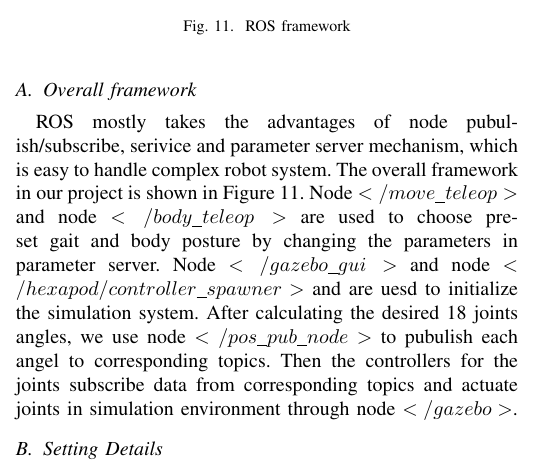
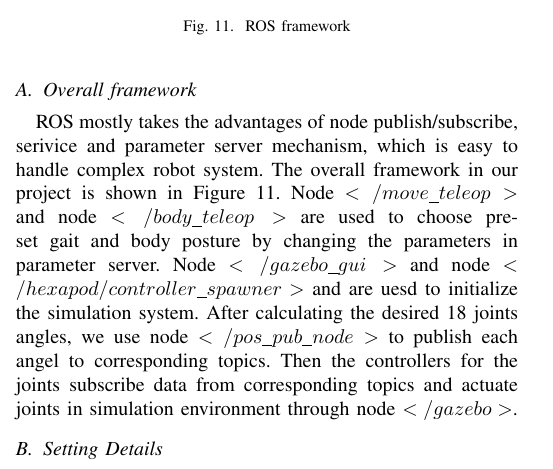
Before and after one commit to Pang-Yatian/hexapod, a LaTeX paper (tex/report.tex): part of one column of page 4 of 5, cut so that both start at the same text. Compiled offline with pdfLaTeX; a missing font is replaced by an installed copy or a similar font; a LaTeX package or settings file that is missing is left out.

Commit message:
fix typo

```diff
--- a/tex/report.tex
+++ b/tex/report.tex
@@ -252,7 +252,7 @@ The simulation envirnment are built based on Robot Operating System (ROS) and a
 \end{figure}
 
 \subsection{Overall framework}
-ROS mostly takes the advantages of node pubulish/subscribe, serivice and parameter server mechanism, which is easy to handle complex robot system. The overall framework in our project is shown in Figure \ref{fig11}. Node \(</move\_teleop>\) and node \(</body\_teleop>\) are used to choose preset gait and body posture by changing the parameters in parameter server. Node \(</gazebo\_gui>\) and node \(</hexapod/controller\_spawner>\) and are uesd to initialize the simulation system. After calculating the desired 18 joints angles, we use node \(</pos\_pub\_node>\) to pubulish each angel to corresponding topics. Then the controllers for the joints subscribe data from corresponding topics and actuate joints in simulation environment through node \(</gazebo>\).
+ROS mostly takes the advantages of node publish/subscribe, serivice and parameter server mechanism, which is easy to handle complex robot system. The overall framework in our project is shown in Figure \ref{fig11}. Node \(</move\_teleop>\) and node \(</body\_teleop>\) are used to choose preset gait and body posture by changing the parameters in parameter server. Node \(</gazebo\_gui>\) and node \(</hexapod/controller\_spawner>\) and are uesd to initialize the simulation system. After calculating the desired 18 joints angles, we use node \(</pos\_pub\_node>\) to publish each angel to corresponding topics. Then the controllers for the joints subscribe data from corresponding topics and actuate joints in simulation environment through node \(</gazebo>\).
 \subsection{Setting Details}
 
 For each joint, we are using \(ros\_control\) plugins for actuation. The type of controller using for each joint is \(effort\_controllers/JointPositionController\) with hardware interface \(/EffortJointInterface\). After tuned, PID gains are set to \(k_p = 50, k_i = 0.01, k_d=1\) in order to achieve good performance. The publish rate of controllers is set to \(300\).
```
Also changed, not shown: tex/report.pdf, tex/report.tex (2 more changed lines), 3 other files.
